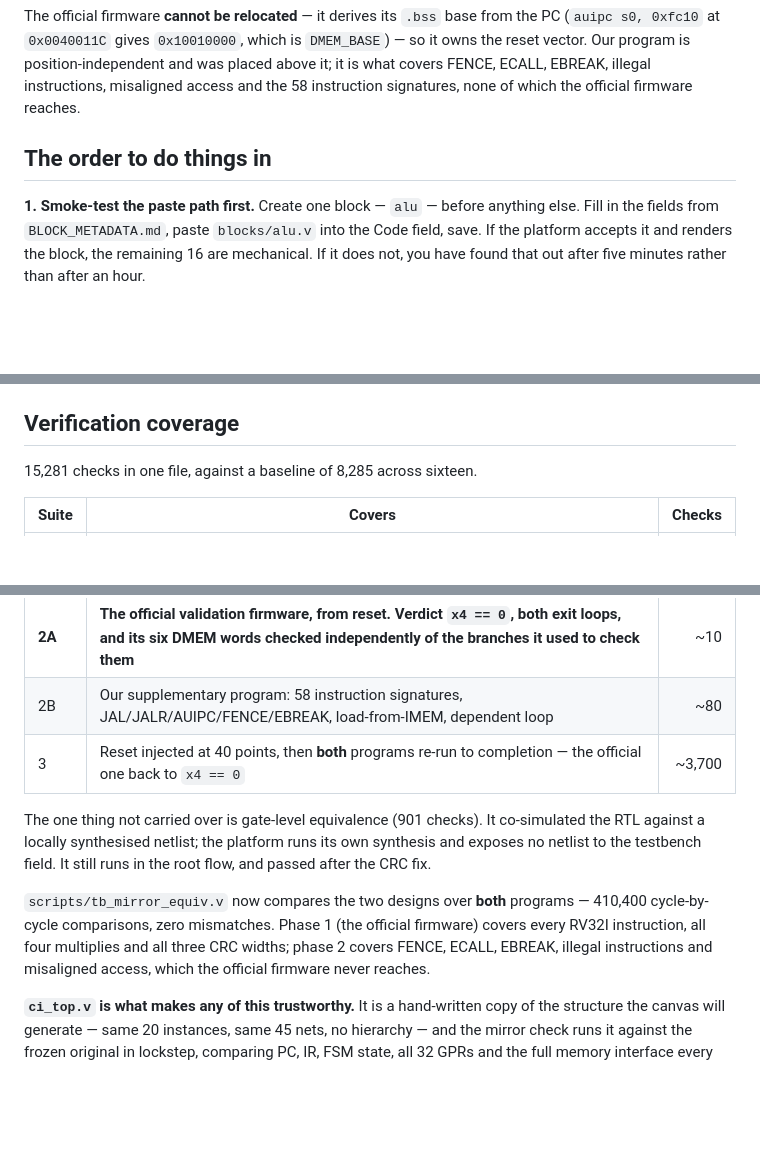
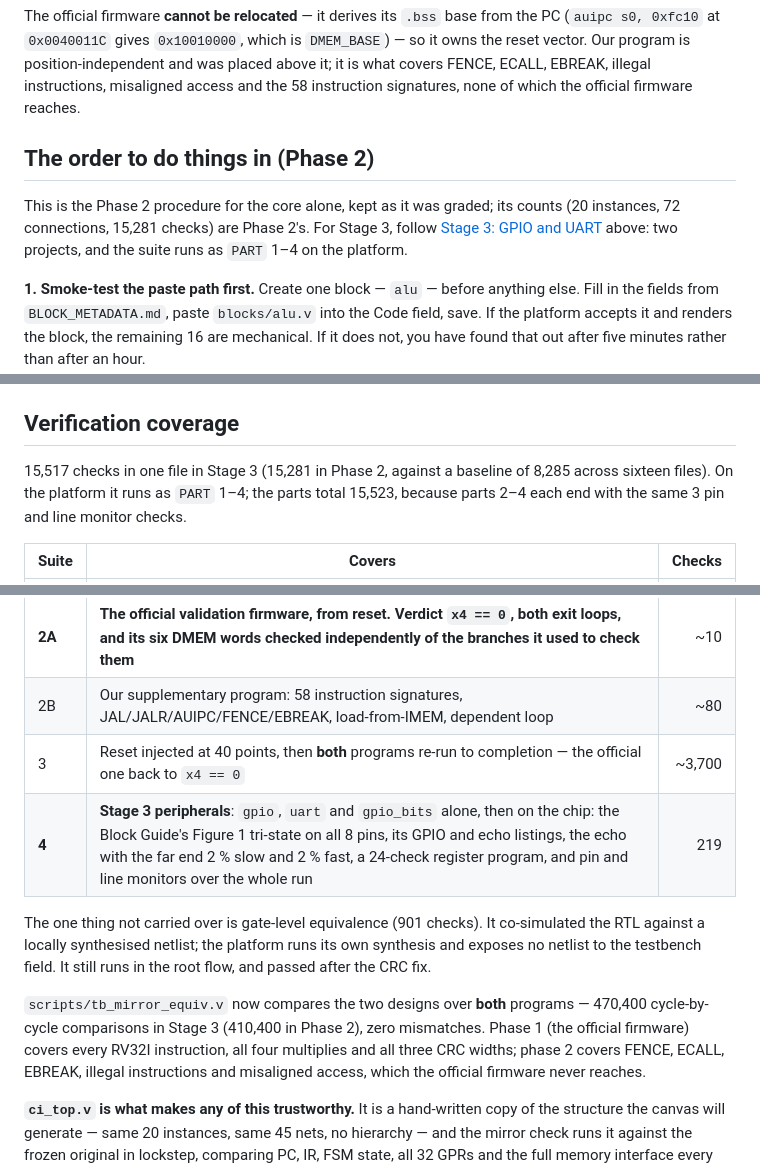
Before and after one commit to Niccc8/rvbl2-riscv-cpu-core, a Markdown page: chipinventor/README.md, 3 parts joined by grey strips. GitHub-like rendering; blank space fills up the shorter version.

```diff
--- a/chipinventor/README.md
+++ b/chipinventor/README.md
@@ -115,7 +115,12 @@ the reset vector. Our program is position-independent and was placed above it; i
 covers FENCE, ECALL, EBREAK, illegal instructions, misaligned access and the 58 instruction
 signatures, none of which the official firmware reaches.
 
-## The order to do things in
+## The order to do things in (Phase 2)
+
+This is the Phase 2 procedure for the core alone, kept as it was graded; its counts (20
+instances, 72 connections, 15,281 checks) are Phase 2's. For Stage 3, follow
+[Stage 3: GPIO and UART](#stage-3-gpio-and-uart) above: two projects, and the suite runs as
+`PART` 1–4 on the platform.
 
 **1. Smoke-test the paste path first.** Create one block — `alu` — before anything else.
 Fill in the fields from `BLOCK_METADATA.md`, paste `blocks/alu.v` into the Code field,
@@ -307,7 +312,9 @@ WRITEBACK), and a **dependent-register loop**. Both are spliced in before the fi
 
 ## Verification coverage
 
-15,281 checks in one file, against a baseline of 8,285 across sixteen.
+15,517 checks in one file in Stage 3 (15,281 in Phase 2, against a baseline of 8,285 across
+sixteen files). On the platform it runs as `PART` 1–4; the parts total 15,523, because parts
+2–4 each end with the same 3 pin and line monitor checks.
 
 | Suite | Covers | Checks |
 |---|---|---:|
@@ -316,14 +323,15 @@ WRITEBACK), and a **dependent-register loop**. Both are spliced in before the fi
 | **2A** | **The official validation firmware, from reset. Verdict `x4 == 0`, both exit loops, and its six DMEM words checked independently of the branches it used to check them** | ~10 |
 | 2B | Our supplementary program: 58 instruction signatures, JAL/JALR/AUIPC/FENCE/EBREAK, load-from-IMEM, dependent loop | ~80 |
 | 3 | Reset injected at 40 points, then **both** programs re-run to completion — the official one back to `x4 == 0` | ~3,700 |
+| **4** | **Stage 3 peripherals**: `gpio`, `uart` and `gpio_bits` alone, then on the chip: the Block Guide's Figure 1 tri-state on all 8 pins, its GPIO and echo listings, the echo with the far end 2 % slow and 2 % fast, a 24-check register program, and pin and line monitors over the whole run | 219 |
 
 The one thing not carried over is gate-level equivalence (901 checks). It co-simulated the
 RTL against a locally synthesised netlist; the platform runs its own synthesis and exposes
 no netlist to the testbench field. It still runs in the root flow, and passed after the CRC
 fix.
 
-`scripts/tb_mirror_equiv.v` now compares the two designs over **both** programs — 410,400
-cycle-by-cycle comparisons, zero mismatches. Phase 1 (the official firmware) covers every
+`scripts/tb_mirror_equiv.v` now compares the two designs over **both** programs — 470,400
+cycle-by-cycle comparisons in Stage 3 (410,400 in Phase 2), zero mismatches. Phase 1 (the official firmware) covers every
 RV32I instruction, all four multiplies and all three CRC widths; phase 2 covers FENCE,
 ECALL, EBREAK, illegal instructions and misaligned access, which the official firmware
 never reaches.
```
Also changed, not shown: README.md (+2 -2 lines), application/firmware/README.md (+37 -6 lines).
